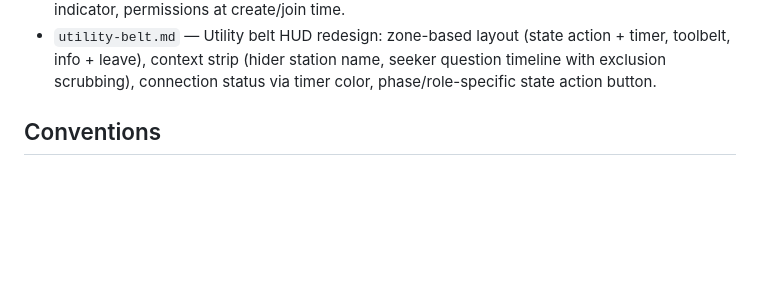
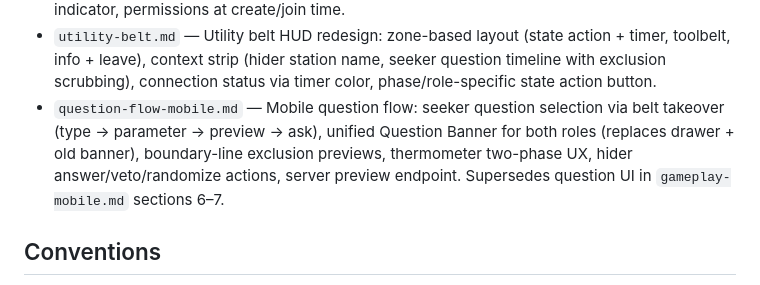
Before and after one commit to marchese29/HideAndSeek, a Markdown page: design/CLAUDE.md, the part around the change. Drawn GitHub-style; blank space fills up the shorter version.

```diff
--- a/design/CLAUDE.md
+++ b/design/CLAUDE.md
@@ -18,6 +18,7 @@ AI-generated design documents and artifacts for the HideAndSeek game.
 - `gameplay-state.md` — Gameplay state & SSE: role-specific SSE state endpoints (hider-state/seeker-state), dual-channel Redis broadcasting with publish-side visibility, location broadcasting, simplified ACK REST responses, player representations (GamePlayer with location vs RosterPlayer without), question history with exclusion zones, inventory in state.
 - `gameplay-mobile.md` — Mobile gameplay experience: single route with role/phase-dependent rendering, map view (boundary, stops, player pins, total exclusion), SSE-driven Zustand state, question drawer (hider) + question banner (seeker), utility belt, location reporting, stale location indicator, permissions at create/join time.
 - `utility-belt.md` — Utility belt HUD redesign: zone-based layout (state action + timer, toolbelt, info + leave), context strip (hider station name, seeker question timeline with exclusion scrubbing), connection status via timer color, phase/role-specific state action button.
+- `question-flow-mobile.md` — Mobile question flow: seeker question selection via belt takeover (type → parameter → preview → ask), unified Question Banner for both roles (replaces drawer + old banner), boundary-line exclusion previews, thermometer two-phase UX, hider answer/veto/randomize actions, server preview endpoint. Supersedes question UI in `gameplay-mobile.md` sections 6–7.
 
 ## Conventions
 
```
Also changed, not shown: design/question-flow-mobile.md (added, +288 -0 lines).
